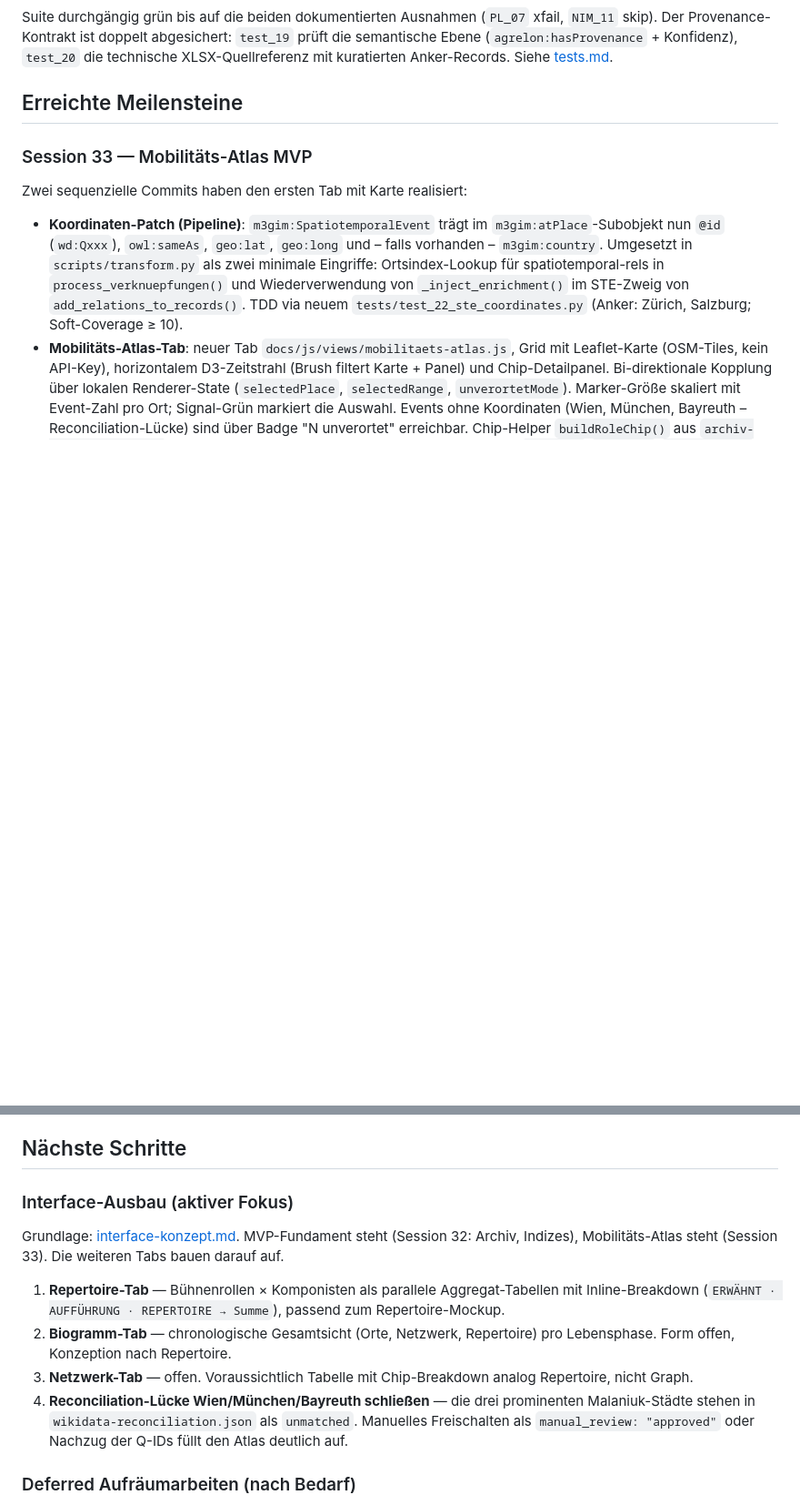
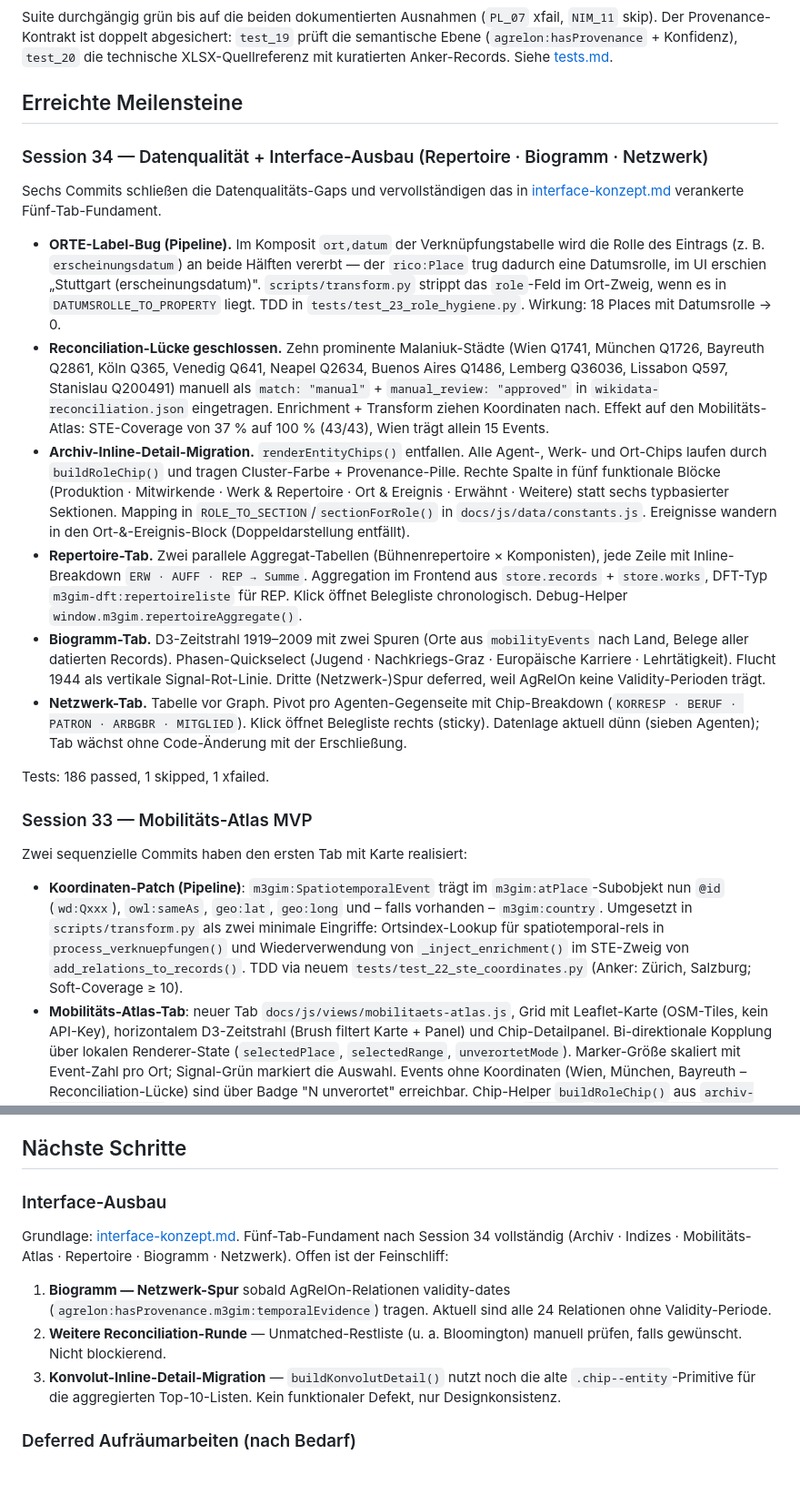
Before and after one commit to DigitalHumanitiesCraft/m3gim, a Markdown page: knowledge/status.md, 2 parts joined by grey strips. Shown at 91% size. GitHub-like rendering; blank space fills up the shorter version.

Commit message:
docs(knowledge): Session 34 in status.md verankert
Milestone deckt die sechs Commits ab: ORTE-Bug-Fix, Reconciliation-
Luecke, Inline-Detail-Migration, Repertoire/Biogramm/Netzwerk-Tabs.
Naechste-Schritte-Liste entsprechend eingekuerzt — das Fuenf-Tab-
Fundament aus interface-konzept.md ist jetzt komplett.

Co-Authored-By: Claude Opus 4.7 (1M context) <noreply@anthropic.com>

```diff
--- a/knowledge/status.md
+++ b/knowledge/status.md
@@ -32,6 +32,19 @@ Frühere Datenstände liegen in `data/_archive/` — Referenz, nicht operativ.
 Suite durchgängig grün bis auf die beiden dokumentierten Ausnahmen (`PL_07` xfail, `NIM_11` skip). Der Provenance-Kontrakt ist doppelt abgesichert: `test_19` prüft die semantische Ebene (`agrelon:hasProvenance` + Konfidenz), `test_20` die technische XLSX-Quellreferenz mit kuratierten Anker-Records. Siehe [tests.md](tests.md).
 
 ## Erreichte Meilensteine
+
+### Session 34 — Datenqualität + Interface-Ausbau (Repertoire · Biogramm · Netzwerk)
+
+Sechs Commits schließen die Datenqualitäts-Gaps und vervollständigen das in [interface-konzept.md](interface-konzept.md) verankerte Fünf-Tab-Fundament.
+
+- **ORTE-Label-Bug (Pipeline).** Im Komposit `ort,datum` der Verknüpfungstabelle wird die Rolle des Eintrags (z. B. `erscheinungsdatum`) an beide Hälften vererbt — der `rico:Place` trug dadurch eine Datumsrolle, im UI erschien „Stuttgart (erscheinungsdatum)". `scripts/transform.py` strippt das `role`-Feld im Ort-Zweig, wenn es in `DATUMSROLLE_TO_PROPERTY` liegt. TDD in `tests/test_23_role_hygiene.py`. Wirkung: 18 Places mit Datumsrolle → 0.
+- **Reconciliation-Lücke geschlossen.** Zehn prominente Malaniuk-Städte (Wien Q1741, München Q1726, Bayreuth Q2861, Köln Q365, Venedig Q641, Neapel Q2634, Buenos Aires Q1486, Lemberg Q36036, Lissabon Q597, Stanislau Q200491) manuell als `match: "manual"` + `manual_review: "approved"` in `wikidata-reconciliation.json` eingetragen. Enrichment + Transform ziehen Koordinaten nach. Effekt auf den Mobilitäts-Atlas: STE-Coverage von 37 % auf 100 % (43/43), Wien trägt allein 15 Events.
+- **Archiv-Inline-Detail-Migration.** `renderEntityChips()` entfallen. Alle Agent-, Werk- und Ort-Chips laufen durch `buildRoleChip()` und tragen Cluster-Farbe + Provenance-Pille. Rechte Spalte in fünf funktionale Blöcke (Produktion · Mitwirkende · Werk & Repertoire · Ort & Ereignis · Erwähnt · Weitere) statt sechs typbasierter Sektionen. Mapping in `ROLE_TO_SECTION`/`sectionForRole()` in `docs/js/data/constants.js`. Ereignisse wandern in den Ort-&-Ereignis-Block (Doppeldarstellung entfällt).
+- **Repertoire-Tab.** Zwei parallele Aggregat-Tabellen (Bühnenrepertoire × Komponisten), jede Zeile mit Inline-Breakdown `ERW · AUFF · REP → Summe`. Aggregation im Frontend aus `store.records` + `store.works`, DFT-Typ `m3gim-dft:repertoireliste` für REP. Klick öffnet Belegliste chronologisch. Debug-Helper `window.m3gim.repertoireAggregate()`.
+- **Biogramm-Tab.** D3-Zeitstrahl 1919–2009 mit zwei Spuren (Orte aus `mobilityEvents` nach Land, Belege aller datierten Records). Phasen-Quickselect (Jugend · Nachkriegs-Graz · Europäische Karriere · Lehrtätigkeit). Flucht 1944 als vertikale Signal-Rot-Linie. Dritte (Netzwerk-)Spur deferred, weil AgRelOn keine Validity-Perioden trägt.
+- **Netzwerk-Tab.** Tabelle vor Graph. Pivot pro Agenten-Gegenseite mit Chip-Breakdown (`KORRESP · BERUF · PATRON · ARBGBR · MITGLIED`). Klick öffnet Belegliste rechts (sticky). Datenlage aktuell dünn (sieben Agenten); Tab wächst ohne Code-Änderung mit der Erschließung.
+
+Tests: 186 passed, 1 skipped, 1 xfailed.
 
 ### Session 33 — Mobilitäts-Atlas MVP
 
@@ -110,14 +123,13 @@ Detaillierte Entscheidungen: [entscheidungen.md](entscheidungen.md).
 
 ## Nächste Schritte
 
-### Interface-Ausbau (aktiver Fokus)
+### Interface-Ausbau
 
-Grundlage: [interface-konzept.md](interface-konzept.md). MVP-Fundament steht (Session 32: Archiv, Indizes), Mobilitäts-Atlas steht (Session 33). Die weiteren Tabs bauen darauf auf.
+Grundlage: [interface-konzept.md](interface-konzept.md). Fünf-Tab-Fundament nach Session 34 vollständig (Archiv · Indizes · Mobilitäts-Atlas · Repertoire · Biogramm · Netzwerk). Offen ist der Feinschliff:
 
-1. **Repertoire-Tab** — Bühnenrollen × Komponisten als parallele Aggregat-Tabellen mit Inline-Breakdown (`ERWÄHNT · AUFFÜHRUNG · REPERTOIRE → Summe`), passend zum Repertoire-Mockup.
-2. **Biogramm-Tab** — chronologische Gesamtsicht (Orte, Netzwerk, Repertoire) pro Lebensphase. Form offen, Konzeption nach Repertoire.
-3. **Netzwerk-Tab** — offen. Voraussichtlich Tabelle mit Chip-Breakdown analog Repertoire, nicht Graph.
-4. **Reconciliation-Lücke Wien/München/Bayreuth schließen** — die drei prominenten Malaniuk-Städte stehen in `wikidata-reconciliation.json` als `unmatched`. Manuelles Freischalten als `manual_review: "approved"` oder Nachzug der Q-IDs füllt den Atlas deutlich auf.
+1. **Biogramm — Netzwerk-Spur** sobald AgRelOn-Relationen validity-dates (`agrelon:hasProvenance.m3gim:temporalEvidence`) tragen. Aktuell sind alle 24 Relationen ohne Validity-Periode.
+2. **Weitere Reconciliation-Runde** — Unmatched-Restliste (u. a. Bloomington) manuell prüfen, falls gewünscht. Nicht blockierend.
+3. **Konvolut-Inline-Detail-Migration** — `buildKonvolutDetail()` nutzt noch die alte `.chip--entity`-Primitive für die aggregierten Top-10-Listen. Kein funktionaler Defekt, nur Designkonsistenz.
 
 ### Deferred Aufräumarbeiten (nach Bedarf)
 
```
